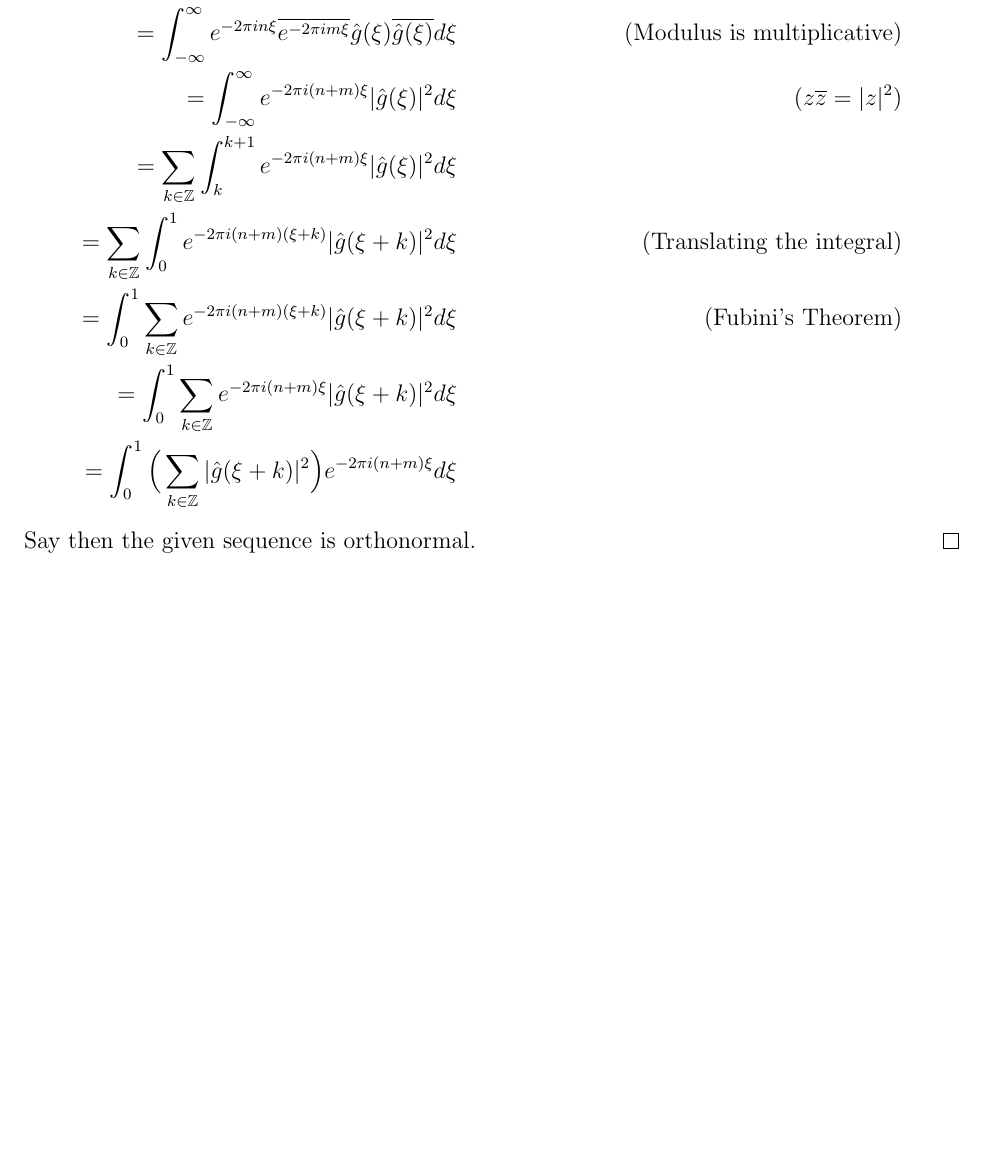
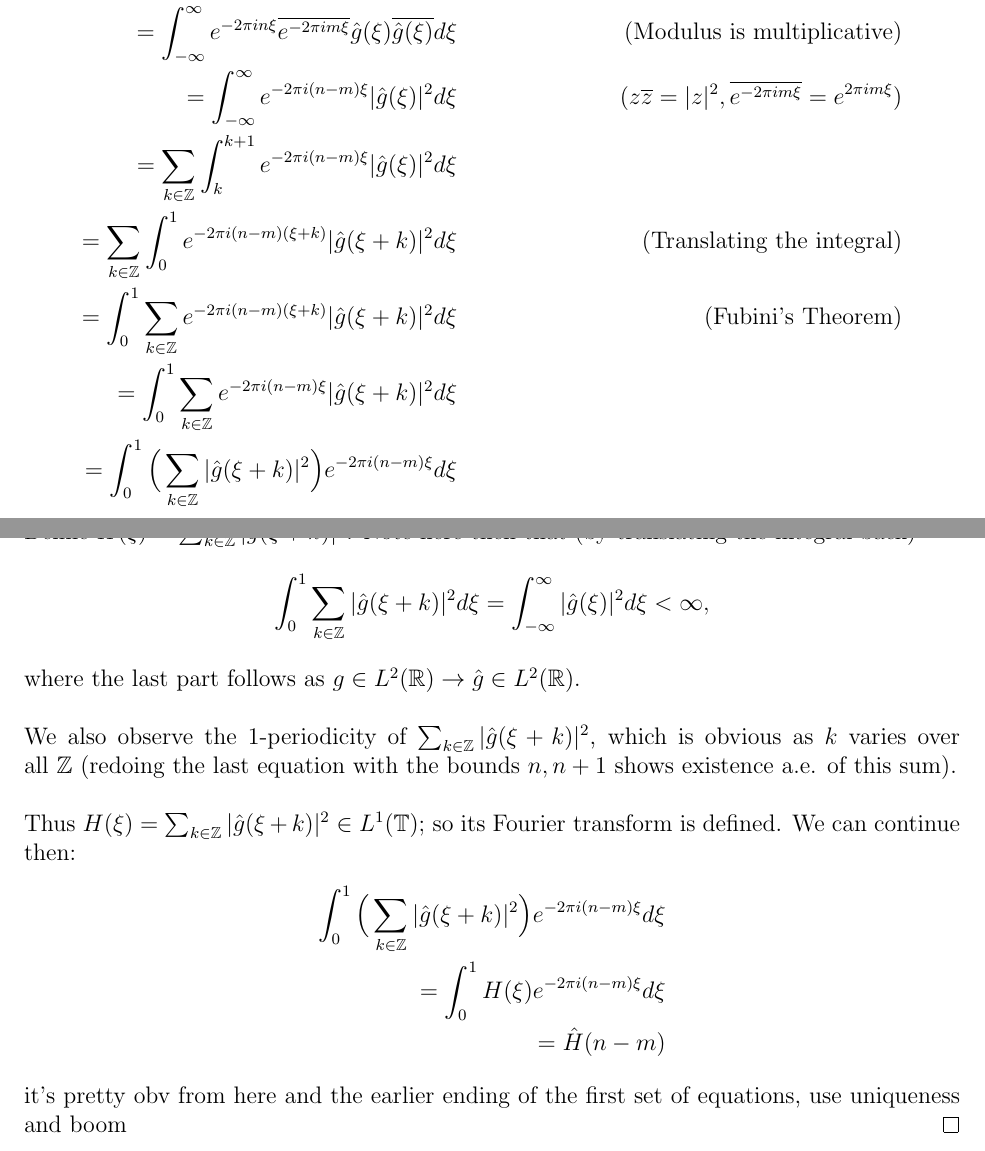
Before and after one commit to davidohcutler/Functional-Analysis, a LaTeX problem sheet (Homework/homework3.tex): part of page 2 of 2 before the commit and two parts of pages 2 and 3 of 3 after it, the two joined at a grey line, cut so that both start at the same text, the shorter picture padded with empty space. Compiled offline with pdfLaTeX.

Commit message:
12 basically done, more tomorrow!

```diff
--- a/Homework/homework3.tex
+++ b/Homework/homework3.tex
@@ -87,14 +87,24 @@
             = \int_{\infty}^\infty (T_ng)\hat{\;}(\xi)\overline{(T_mg)\hat{\;}(\xi)} d\xi && \text{(Parseval's Theorem)} \\
             = \int_{-\infty}^\infty e^{-2\pi in\xi}\hat{g}(\xi)\overline{e^{-2\pi im\xi}\hat{g}(\xi)} d\xi && \text{(Identity for transform of translation)} \\
             = \int_{-\infty}^\infty e^{-2\pi in\xi}\overline{e^{-2\pi im\xi}}\hat{g}(\xi)\overline{\hat{g}(\xi)} d\xi && \text{(Modulus is multiplicative)} \\
-            = \int_{-\infty}^\infty e^{-2\pi i(n + m)\xi}|\hat{g}(\xi)|^2 d\xi && (z\overline{z} = |z|^2) \\
-            = \sum_{k \in \mathbb{Z}} \int_{k}^{k + 1} e^{-2\pi i(n + m)\xi}|\hat{g}(\xi)|^2 d\xi \\
-            = \sum_{k \in \mathbb{Z}} \int_0^1 e^{{-2\pi i}(n + m)(\xi + k)}|\hat{g}(\xi + k)|^2 d\xi && \text{(Translating the integral)}\\
-            = \int_0^1 \sum_{k \in \mathbb{Z}} e^{{-2\pi i}(n + m)(\xi + k)}|\hat{g}(\xi + k)|^2 d\xi && \text{(Fubini's Theorem)} \\
-            = \int_0^1 \sum_{k \in \mathbb{Z}} e^{-2\pi i(n + m)\xi}|\hat{g}(\xi + k)|^2 d\xi \\
-            = \int_0^1 \Big ( \sum_{k \in \mathbb{Z}} |\hat{g}(\xi + k)|^2 \Big)e^{-2\pi i(n + m)\xi} d\xi
+            = \int_{-\infty}^\infty e^{-2\pi i(n - m)\xi}|\hat{g}(\xi)|^2 d\xi && (z\overline{z} = |z|^2, \overline{e^{-2\pi im\xi}} = e^{2\pi im\xi}) \\
+            = \sum_{k \in \mathbb{Z}} \int_{k}^{k + 1} e^{-2\pi i(n - m)\xi}|\hat{g}(\xi)|^2 d\xi \\
+            = \sum_{k \in \mathbb{Z}} \int_0^1 e^{{-2\pi i}(n - m)(\xi + k)}|\hat{g}(\xi + k)|^2 d\xi && \text{(Translating the integral)}\\
+            = \int_0^1 \sum_{k \in \mathbb{Z}} e^{{-2\pi i}(n - m)(\xi + k)}|\hat{g}(\xi + k)|^2 d\xi && \text{(Fubini's Theorem)} \\
+            = \int_0^1 \sum_{k \in \mathbb{Z}} e^{-2\pi i(n - m)\xi}|\hat{g}(\xi + k)|^2 d\xi \\
+            = \int_0^1 \Big ( \sum_{k \in \mathbb{Z}} |\hat{g}(\xi + k)|^2 \Big)e^{-2\pi i(n - m)\xi} d\xi
         \end{align*}
-        Say then the given sequence is orthonormal.
+        Define $H(\xi) = \sum_{k \in \mathbb{Z}} |\hat{g}(\xi + k)|^2$. Note here then that (by translating the integral back)
+        $$\int_0^1 \sum_{k \in \mathbb{Z}} |\hat{g}(\xi + k)|^2  d\xi = \int_{-\infty}^\infty |\hat{g}(\xi)|^2 d\xi < \infty,$$
+        where the last part follows as $g \in L^2(\mathbb{R}) \rightarrow \hat{g} \in L^2(\mathbb{R})$. \\ \\
+        We also observe the $1$-periodicity of $\sum_{k \in \mathbb{Z}} |\hat{g}(\xi + k)|^2$, which is obvious as $k$ varies over all $\mathbb{Z}$ (redoing the last equation with the bounds $n, n+1$ shows existence a.e. of this sum). \\ \\
+        Thus $H(\xi) = \sum_{k \in \mathbb{Z}} |\hat{g}(\xi + k)|^2 \in L^1(\mathbb{T})$; so its Fourier transform is defined. We can continue then:
+        \begin{align*}
+            \int_0^1 \Big ( \sum_{k \in \mathbb{Z}} |\hat{g}(\xi + k)|^2 \Big)e^{-2\pi i(n - m)\xi} d\xi \\
+            = \int_0^1 H(\xi)e^{-2\pi i(n - m)\xi}d\xi \\
+            = \hat{H}(n -m)
+        \end{align*}
+        it's pretty obv from here and the earlier ending of the first set of equations, use uniqueness and boom
     \end{proof}
 \end{ex}
 
```
Also changed, not shown: Homework/homework3.pdf, 4 other files.
